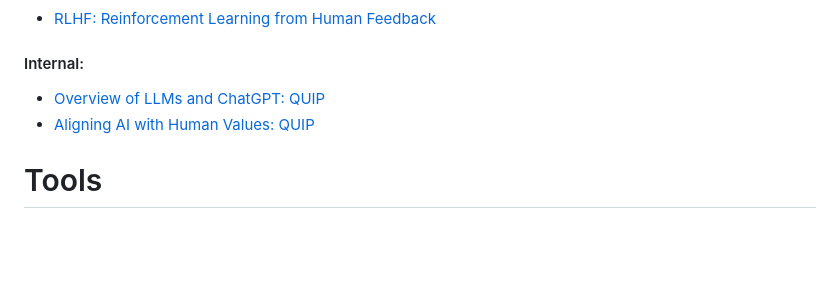
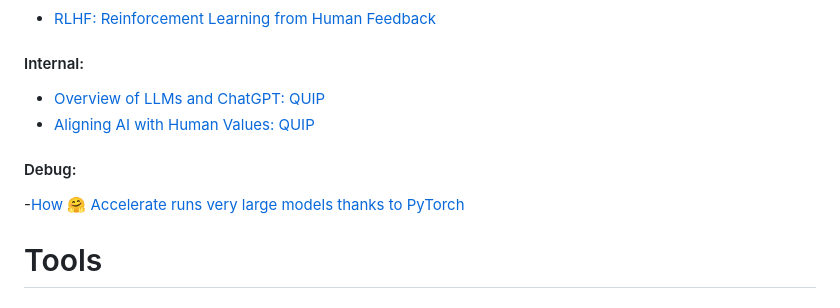
Before and after one commit to marcelcastrobr/my_ml_links, a Markdown page: README.md, the part around the change. GitHub-like rendering; blank space fills up the shorter version.

```diff
--- a/README.md
+++ b/README.md
@@ -47,6 +47,9 @@ Objective: Repo to capture ML links and learning in a mindmap using markdown.
 - [Overview of LLMs and ChatGPT: QUIP](https://quip-amazon.com/JdVgAZaYzFV4#CPU9AAGYhtf)
 - [Aligning AI with Human Values: QUIP ](https://quip-amazon.com/k2mQAFupUYuS/Aligning-AI-with-Human-Values)
 
+#### Debug:
+-[How 🤗 Accelerate runs very large models thanks to PyTorch ](https://huggingface.co/blog/accelerate-large-models)
+
 # Tools
 
 
```
